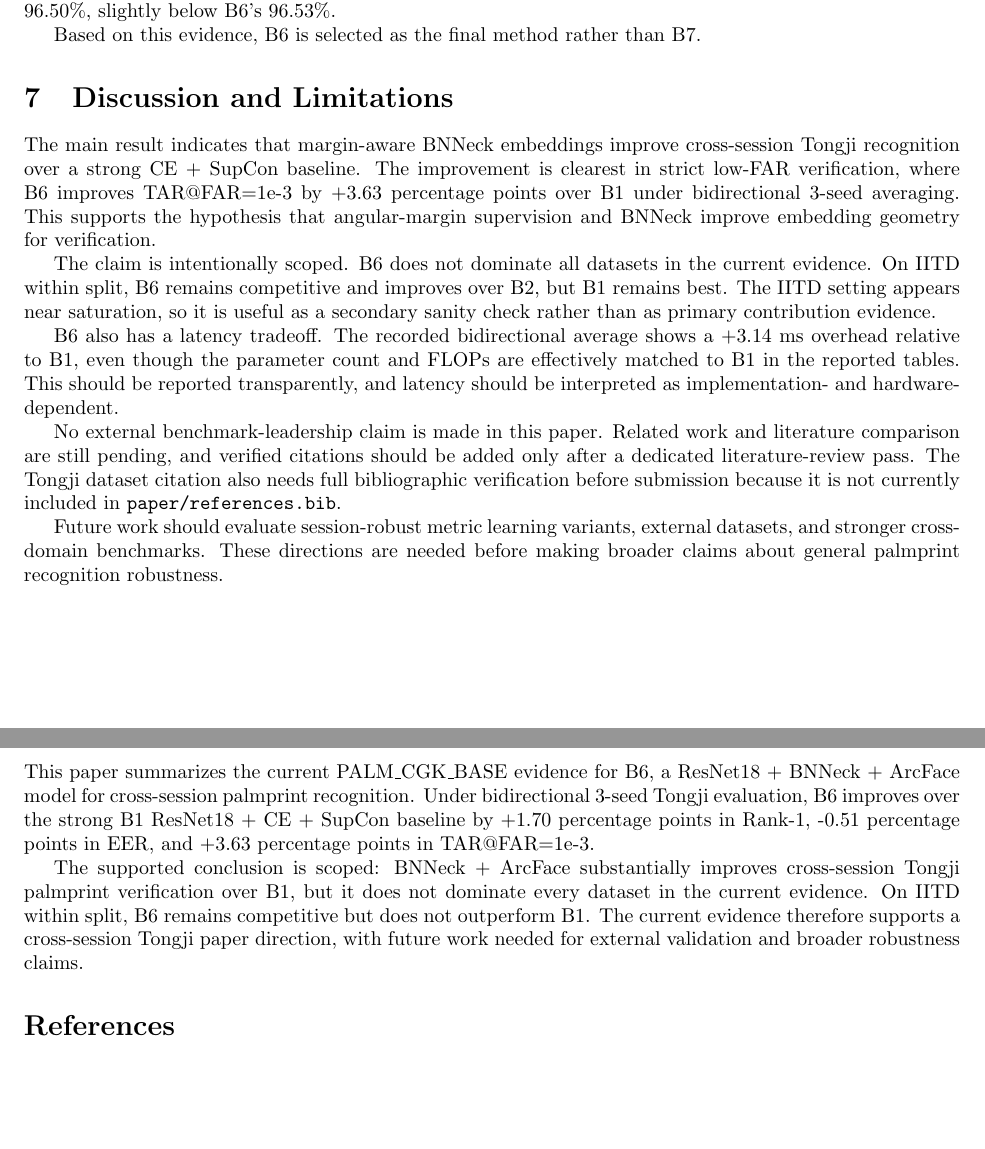
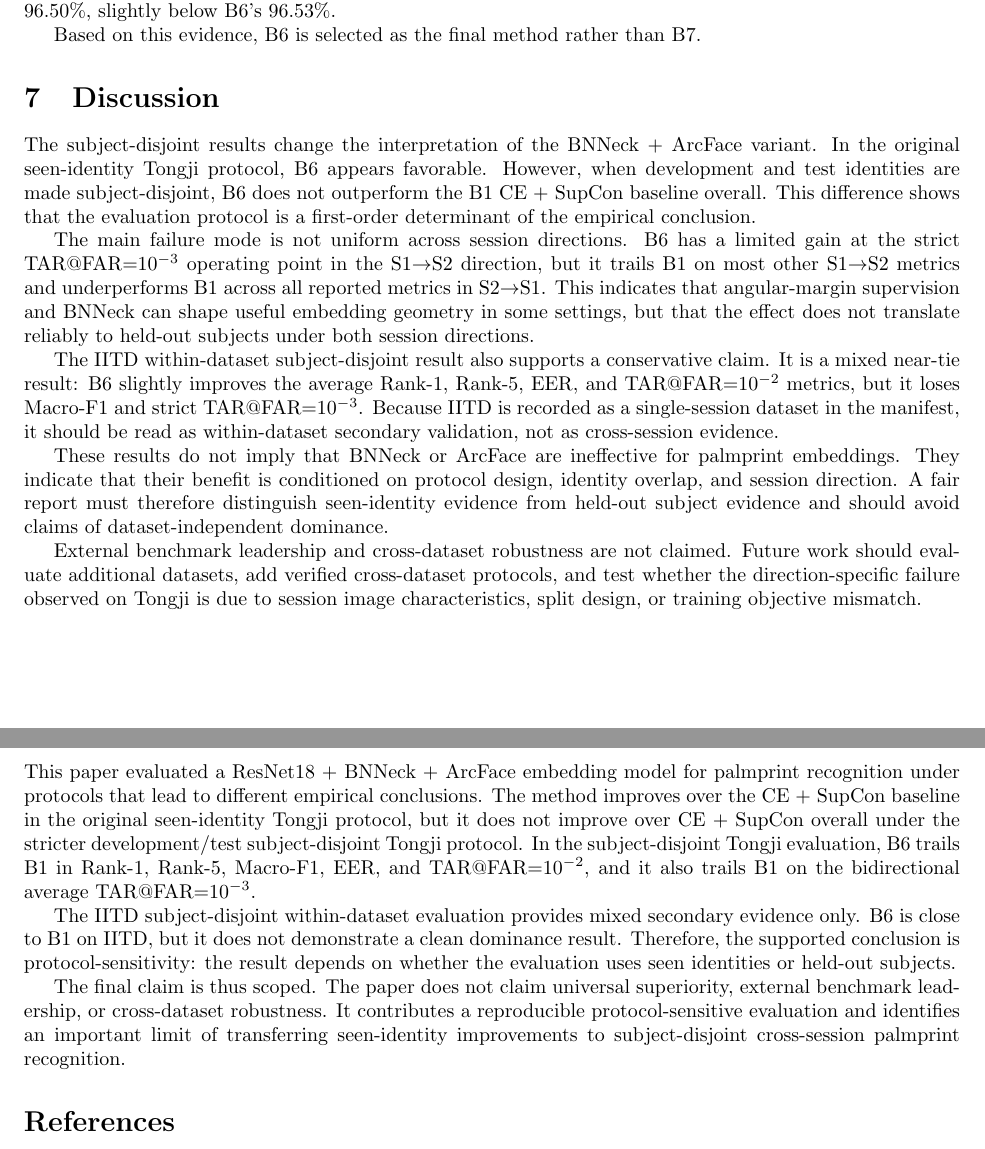
Before and after one commit to AIVIETNAM-AIO-HyeuTanVoo777/LGF, a LaTeX paper (paper/main.tex, which reads paper/sections/07_discussion.tex, paper/sections/08_conclusion.tex): two parts of pages 6 and 7 of 7, joined at a grey line, cut so that both start at the same text, the shorter picture padded with empty space. Compiled offline with pdfLaTeX.

Commit message:
Revise discussion and conclusion for scoped claims

```diff
--- a/paper/sections/07_discussion.tex
+++ b/paper/sections/07_discussion.tex
@@ -1,11 +1,11 @@
-\section{Discussion and Limitations}
+\section{Discussion}
 
-The main result indicates that margin-aware BNNeck embeddings improve cross-session Tongji recognition over a strong CE + SupCon baseline. The improvement is clearest in strict low-FAR verification, where B6 improves TAR@FAR=1e-3 by +3.63 percentage points over B1 under bidirectional 3-seed averaging. This supports the hypothesis that angular-margin supervision and BNNeck improve embedding geometry for verification.
+The subject-disjoint results change the interpretation of the BNNeck + ArcFace variant. In the original seen-identity Tongji protocol, B6 appears favorable. However, when development and test identities are made subject-disjoint, B6 does not outperform the B1 CE + SupCon baseline overall. This difference shows that the evaluation protocol is a first-order determinant of the empirical conclusion.
 
-The claim is intentionally scoped. B6 does not dominate all datasets in the current evidence. On IITD within split, B6 remains competitive and improves over B2, but B1 remains best. The IITD setting appears near saturation, so it is useful as a secondary sanity check rather than as primary contribution evidence.
+The main failure mode is not uniform across session directions. B6 has a limited gain at the strict TAR@FAR=$10^{-3}$ operating point in the S1$\rightarrow$S2 direction, but it trails B1 on most other S1$\rightarrow$S2 metrics and underperforms B1 across all reported metrics in S2$\rightarrow$S1. This indicates that angular-margin supervision and BNNeck can shape useful embedding geometry in some settings, but that the effect does not translate reliably to held-out subjects under both session directions.
 
-B6 also has a latency tradeoff. The recorded bidirectional average shows a +3.14 ms overhead relative to B1, even though the parameter count and FLOPs are effectively matched to B1 in the reported tables. This should be reported transparently, and latency should be interpreted as implementation- and hardware-dependent.
+The IITD within-dataset subject-disjoint result also supports a conservative claim. It is a mixed near-tie result: B6 slightly improves the average Rank-1, Rank-5, EER, and TAR@FAR=$10^{-2}$ metrics, but it loses Macro-F1 and strict TAR@FAR=$10^{-3}$. Because IITD is recorded as a single-session dataset in the manifest, it should be read as within-dataset secondary validation, not as cross-session evidence.
 
-No external benchmark-leadership claim is made in this paper. Related work and literature comparison are still pending, and verified citations should be added only after a dedicated literature-review pass. The Tongji dataset citation also needs full bibliographic verification before submission because it is not currently included in \texttt{paper/references.bib}.
+These results do not imply that BNNeck or ArcFace are ineffective for palmprint embeddings. They indicate that their benefit is conditioned on protocol design, identity overlap, and session direction. A fair report must therefore distinguish seen-identity evidence from held-out subject evidence and should avoid claims of dataset-independent dominance.
 
-Future work should evaluate session-robust metric learning variants, external datasets, and stronger cross-domain benchmarks. These directions are needed before making broader claims about general palmprint recognition robustness.
+External benchmark leadership and cross-dataset robustness are not claimed. Future work should evaluate additional datasets, add verified cross-dataset protocols, and test whether the direction-specific failure observed on Tongji is due to session image characteristics, split design, or training objective mismatch.
--- a/paper/sections/08_conclusion.tex
+++ b/paper/sections/08_conclusion.tex
@@ -1,5 +1,7 @@
 \section{Conclusion}
 
-This paper summarizes the current PALM\_CGK\_BASE evidence for B6, a ResNet18 + BNNeck + ArcFace model for cross-session palmprint recognition. Under bidirectional 3-seed Tongji evaluation, B6 improves over the strong B1 ResNet18 + CE + SupCon baseline by +1.70 percentage points in Rank-1, -0.51 percentage points in EER, and +3.63 percentage points in TAR@FAR=1e-3.
+This paper evaluated a ResNet18 + BNNeck + ArcFace embedding model for palmprint recognition under protocols that lead to different empirical conclusions. The method improves over the CE + SupCon baseline in the original seen-identity Tongji protocol, but it does not improve over CE + SupCon overall under the stricter development/test subject-disjoint Tongji protocol. In the subject-disjoint Tongji evaluation, B6 trails B1 in Rank-1, Rank-5, Macro-F1, EER, and TAR@FAR=$10^{-2}$, and it also trails B1 on the bidirectional average TAR@FAR=$10^{-3}$.
 
-The supported conclusion is scoped: BNNeck + ArcFace substantially improves cross-session Tongji palmprint verification over B1, but it does not dominate every dataset in the current evidence. On IITD within split, B6 remains competitive but does not outperform B1. The current evidence therefore supports a cross-session Tongji paper direction, with future work needed for external validation and broader robustness claims.
+The IITD subject-disjoint within-dataset evaluation provides mixed secondary evidence only. B6 is close to B1 on IITD, but it does not demonstrate a clean dominance result. Therefore, the supported conclusion is protocol-sensitivity: the result depends on whether the evaluation uses seen identities or held-out subjects.
+
+The final claim is thus scoped. The paper does not claim universal superiority, external benchmark leadership, or cross-dataset robustness. It contributes a reproducible protocol-sensitive evaluation and identifies an important limit of transferring seen-identity improvements to subject-disjoint cross-session palmprint recognition.
```
